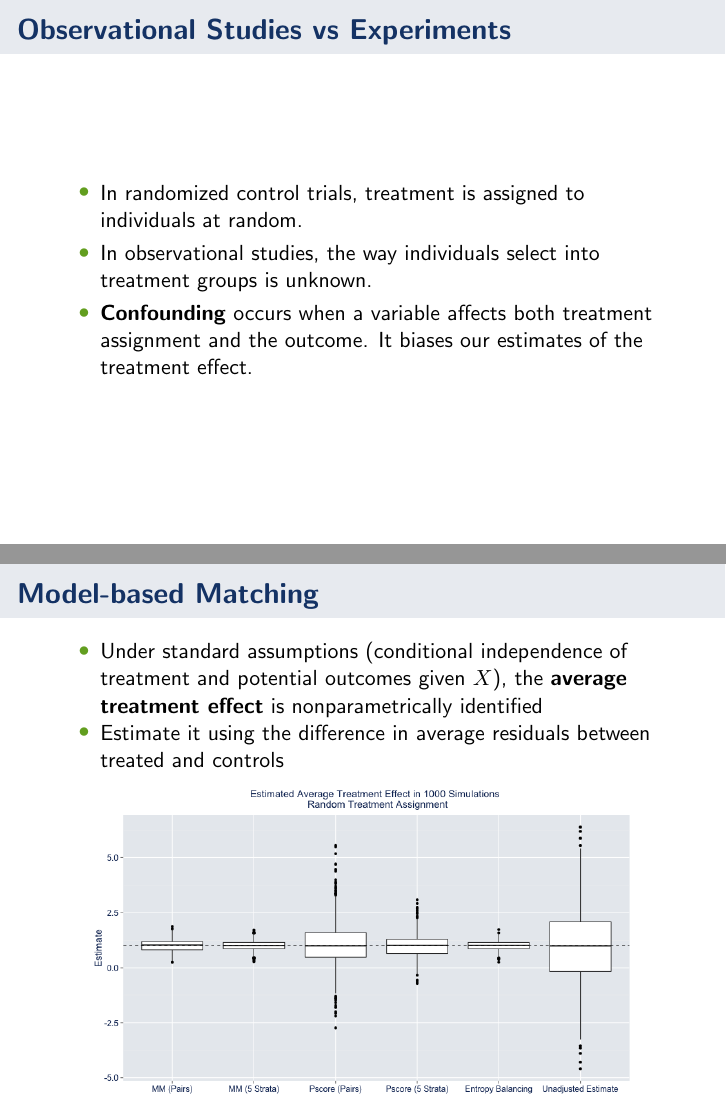
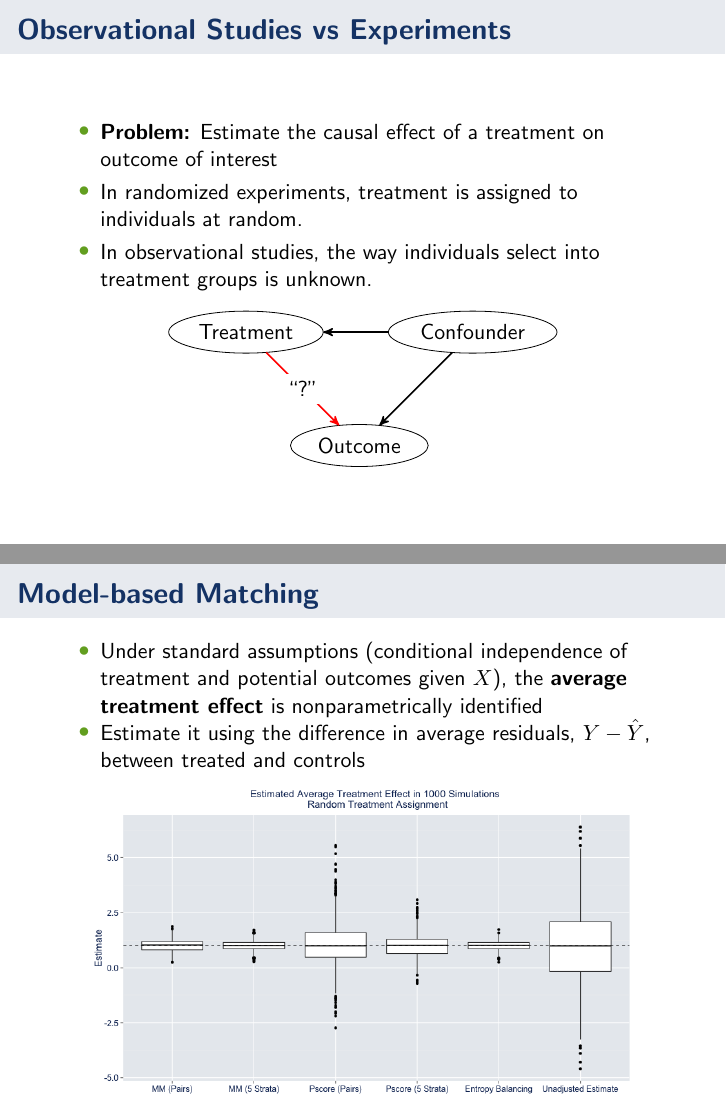
Before and after one commit to kellieotto/model-match-slides, LaTeX slides (thunder-talk.tex): pages 2 and 4 of 6, joined at a grey line. Compiled offline with pdfLaTeX.

Commit message:
Updates to slides after first practice talk

```diff
--- a/thunder-talk.tex
+++ b/thunder-talk.tex
@@ -77,10 +88,19 @@
   \frametitle{Observational Studies vs Experiments}
  \begin{center}
 \begin{itemize}
-\item In randomized control trials, treatment is assigned to individuals at random.
+\item \textbf{Problem:} Estimate the causal effect of a treatment on outcome of interest
+\item In randomized experiments, treatment is assigned to individuals at random.
 \item In observational studies, the way individuals select into treatment groups is unknown.
-\item \textbf{Confounding} occurs when a variable affects both treatment assignment and the outcome. It biases our estimates of the treatment effect.
+%\item \textbf{Confounding} occurs when a variable affects both treatment assignment and the outcome. It biases our estimates of the treatment effect.
 \end{itemize}
+
+\begin{figure}[h]
+\begin{tikzpicture}
+\SetGraphUnit{2}
+\Vertex{Outcome} \NOWE(Outcome){Treatment} \NOEA(Outcome){Confounder}
+\Edges[color=red, label=``?''](Treatment, Outcome) \Edges(Confounder, Outcome) \Edges(Confounder, Treatment)
+\end{tikzpicture}
+\end{figure}
 \end{center}
 }
 
@@ -104,7 +137,7 @@
 \begin{center}
 \begin{itemize}
 \item Under standard assumptions (conditional independence of treatment and potential outcomes given $X$), the \textbf{average treatment effect} is nonparametrically identified
-\item Estimate it using the difference in average residuals between treated and controls
+\item Estimate it using the difference in average residuals, $Y - \hat{Y}$, between treated and controls
 \end{itemize}
 
 \begin{figure}[htbp]
```
Also changed, not shown: thunder-talk.pdf, thunder-talk.tex (28 more changed lines), 1 other file.
